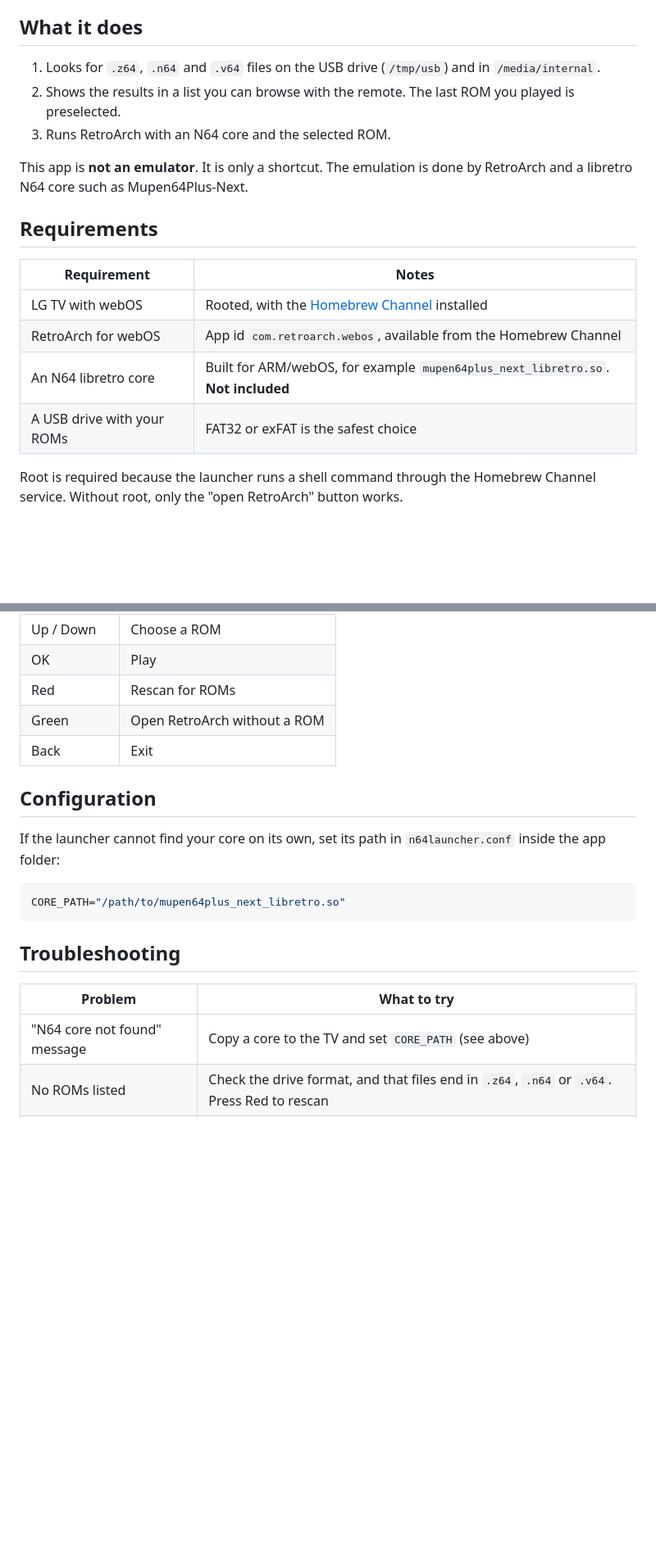
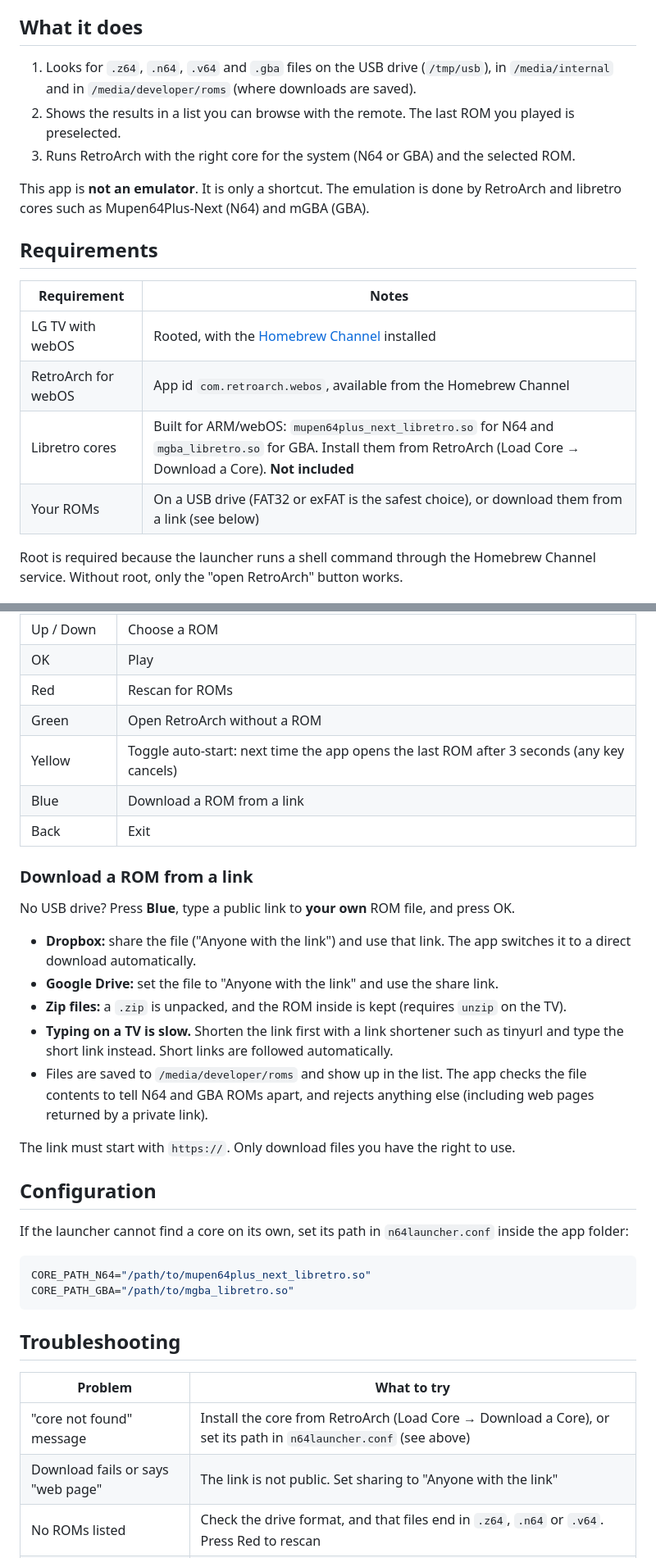
Before and after one commit to ruubr337/n64-webos-repo, a Markdown page: README.md, 2 parts joined by grey strips. Shown at 82% size. GitHub-like rendering; blank space fills up the shorter version.

````diff
--- a/README.md
+++ b/README.md
@@ -16,11 +16,11 @@ A small launcher app for LG webOS TVs. It scans a USB drive for Nintendo 64 ROMs
 
 ## What it does
 
-1. Looks for `.z64`, `.n64` and `.v64` files on the USB drive (`/tmp/usb`) and in `/media/internal`.
+1. Looks for `.z64`, `.n64`, `.v64` and `.gba` files on the USB drive (`/tmp/usb`), in `/media/internal` and in `/media/developer/roms` (where downloads are saved).
 2. Shows the results in a list you can browse with the remote. The last ROM you played is preselected.
-3. Runs RetroArch with an N64 core and the selected ROM.
+3. Runs RetroArch with the right core for the system (N64 or GBA) and the selected ROM.
 
-This app is **not an emulator**. It is only a shortcut. The emulation is done by RetroArch and a libretro N64 core such as Mupen64Plus-Next.
+This app is **not an emulator**. It is only a shortcut. The emulation is done by RetroArch and libretro cores such as Mupen64Plus-Next (N64) and mGBA (GBA).
 
 ## Requirements
 
@@ -28,8 +28,8 @@ This app is **not an emulator**. It is only a shortcut. The emulation is done by
 |---|---|
 | LG TV with webOS | Rooted, with the [Homebrew Channel](https://www.webosbrew.org/) installed |
 | RetroArch for webOS | App id `com.retroarch.webos`, available from the Homebrew Channel |
-| An N64 libretro core | Built for ARM/webOS, for example `mupen64plus_next_libretro.so`. **Not included** |
-| A USB drive with your ROMs | FAT32 or exFAT is the safest choice |
+| Libretro cores | Built for ARM/webOS: `mupen64plus_next_libretro.so` for N64 and `mgba_libretro.so` for GBA. Install them from RetroArch (Load Core → Download a Core). **Not included** |
+| Your ROMs | On a USB drive (FAT32 or exFAT is the safest choice), or download them from a link (see below) |
 
 Root is required because the launcher runs a shell command through the Homebrew Channel service. Without root, only the "open RetroArch" button works.
 
@@ -57,21 +57,37 @@ Plug in the USB drive, open **N64 USB Launcher**, pick a ROM, and press OK.
 | OK | Play |
 | Red | Rescan for ROMs |
 | Green | Open RetroArch without a ROM |
+| Yellow | Toggle auto-start: next time the app opens the last ROM after 3 seconds (any key cancels) |
+| Blue | Download a ROM from a link |
 | Back | Exit |
+
+### Download a ROM from a link
+
+No USB drive? Press **Blue**, type a public link to **your own** ROM file, and press OK.
+
+- **Dropbox:** share the file ("Anyone with the link") and use that link. The app switches it to a direct download automatically.
+- **Google Drive:** set the file to "Anyone with the link" and use the share link.
+- **Zip files:** a `.zip` is unpacked, and the ROM inside is kept (requires `unzip` on the TV).
+- **Typing on a TV is slow.** Shorten the link first with a link shortener such as tinyurl and type the short link instead. Short links are followed automatically.
+- Files are saved to `/media/developer/roms` and show up in the list. The app checks the file contents to tell N64 and GBA ROMs apart, and rejects anything else (including web pages returned by a private link).
+
+The link must start with `https://`. Only download files you have the right to use.
 
 ## Configuration
 
-If the launcher cannot find your core on its own, set its path in `n64launcher.conf` inside the app folder:
+If the launcher cannot find a core on its own, set its path in `n64launcher.conf` inside the app folder:
 
 ```sh
-CORE_PATH="/path/to/mupen64plus_next_libretro.so"
+CORE_PATH_N64="/path/to/mupen64plus_next_libretro.so"
+CORE_PATH_GBA="/path/to/mgba_libretro.so"
 ```
 
 ## Troubleshooting
 
 | Problem | What to try |
 |---|---|
-| "N64 core not found" message | Copy a core to the TV and set `CORE_PATH` (see above) |
+| "core not found" message | Install the core from RetroArch (Load Core → Download a Core), or set its path in `n64launcher.conf` (see above) |
+| Download fails or says "web page" | The link is not public. Set sharing to "Anyone with the link" |
 | No ROMs listed | Check the drive format, and that files end in `.z64`, `.n64` or `.v64`. Press Red to rescan |
 | Can't run commands on the TV | The TV is not rooted or the Homebrew Channel is missing. Use the Green key as a fallback |
 | Black screen after launching | Check the log at `/tmp/n64-usb-launcher.log` over SSH and send me its contents |
````
Also changed, not shown: other parts of README.md (+1 -1 lines).
